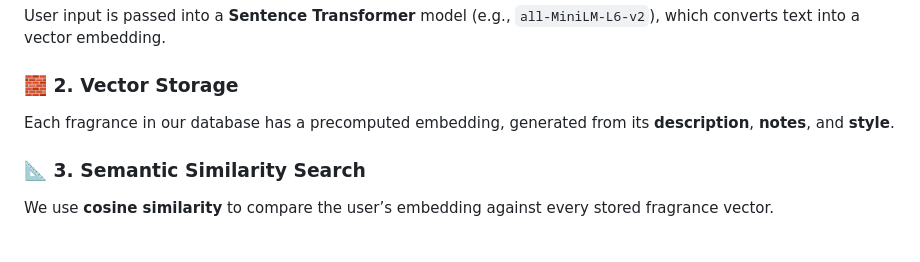
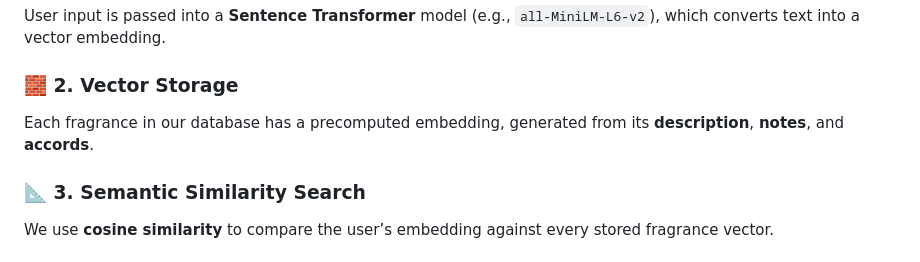
Before and after one commit to CJMonahann/Find-a-Fragrance, a Markdown page: README.md, the part around the change. Drawn GitHub-style.

```diff
--- a/README.md
+++ b/README.md
@@ -23,7 +23,7 @@ Even if those exact words don’t appear in any fragrance description, the syste
 User input is passed into a **Sentence Transformer** model (e.g., `all-MiniLM-L6-v2`), which converts text into a vector embedding.
 
 ### 🧱 2. Vector Storage
-Each fragrance in our database has a precomputed embedding, generated from its **description**, **notes**, and **style**.
+Each fragrance in our database has a precomputed embedding, generated from its **description**, **notes**, and **accords**.
 
 ### 📐 3. Semantic Similarity Search
 We use **cosine similarity** to compare the user’s embedding against every stored fragrance vector.
```
